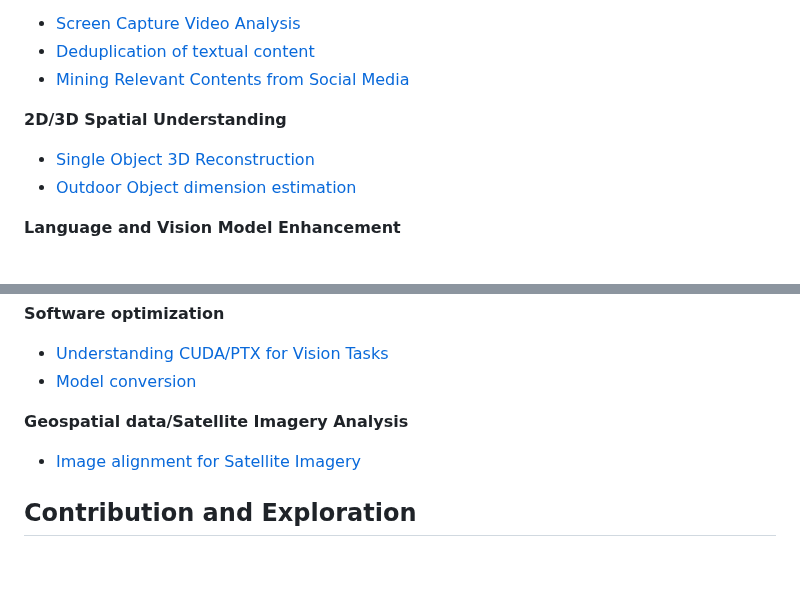
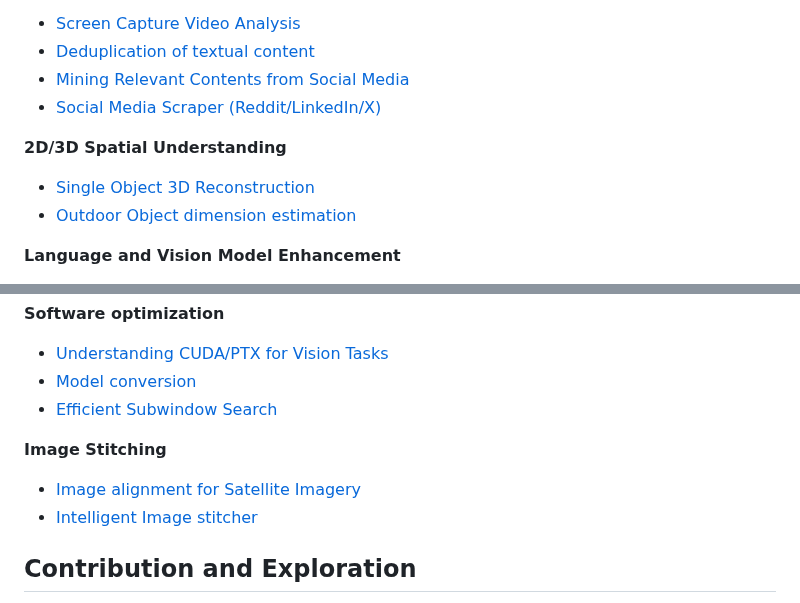
Before and after one commit to subharya83/cvml-exercise, a Markdown page: README.md, 2 parts joined by grey strips. GitHub-like rendering; blank space fills up the shorter version.

Commit message:
TOC updated

```diff
--- a/README.md
+++ b/README.md
@@ -61,11 +61,11 @@ Iterative refinement focusing on:
   - [Screen Capture Video Analysis](./ex03/README.md)
   - [Deduplication of textual content](./ex08/README.md)
   - [Mining Relevant Contents from Social Media](./ex09/README.md)
+  - [Social Media Scraper (Reddit/LinkedIn/X)](./ex25/README.md)
 
 **2D/3D Spatial Understanding**
   - [Single Object 3D Reconstruction](./ex12/README.md)
   - [Outdoor Object dimension estimation](./ex22/README.md)
-
 
 **Language and Vision Model Enhancement**
   - [Automated Question-Answer Pair Generator](./ex04/README.md)
@@ -79,10 +79,11 @@ Iterative refinement focusing on:
 **Software optimization**
   - [Understanding CUDA/PTX for Vision Tasks](./ex18/README.md)
   - [Model conversion](./ex23/README.md)
+  - [Efficient Subwindow Search](./ex19/README.md)
 
-**Geospatial data/Satellite Imagery Analysis**
+**Image Stitching**
   - [Image alignment for Satellite Imagery](./ex21/README.md)
-
+  - [Intelligent Image stitcher](./ex24/README.md)
 
 ## Contribution and Exploration
 This repository is more than a collection of exercises—it's a playground for advanced research, inviting graduate students to explore, challenge, and extend the frontiers of computer vision and machine learning.
```
